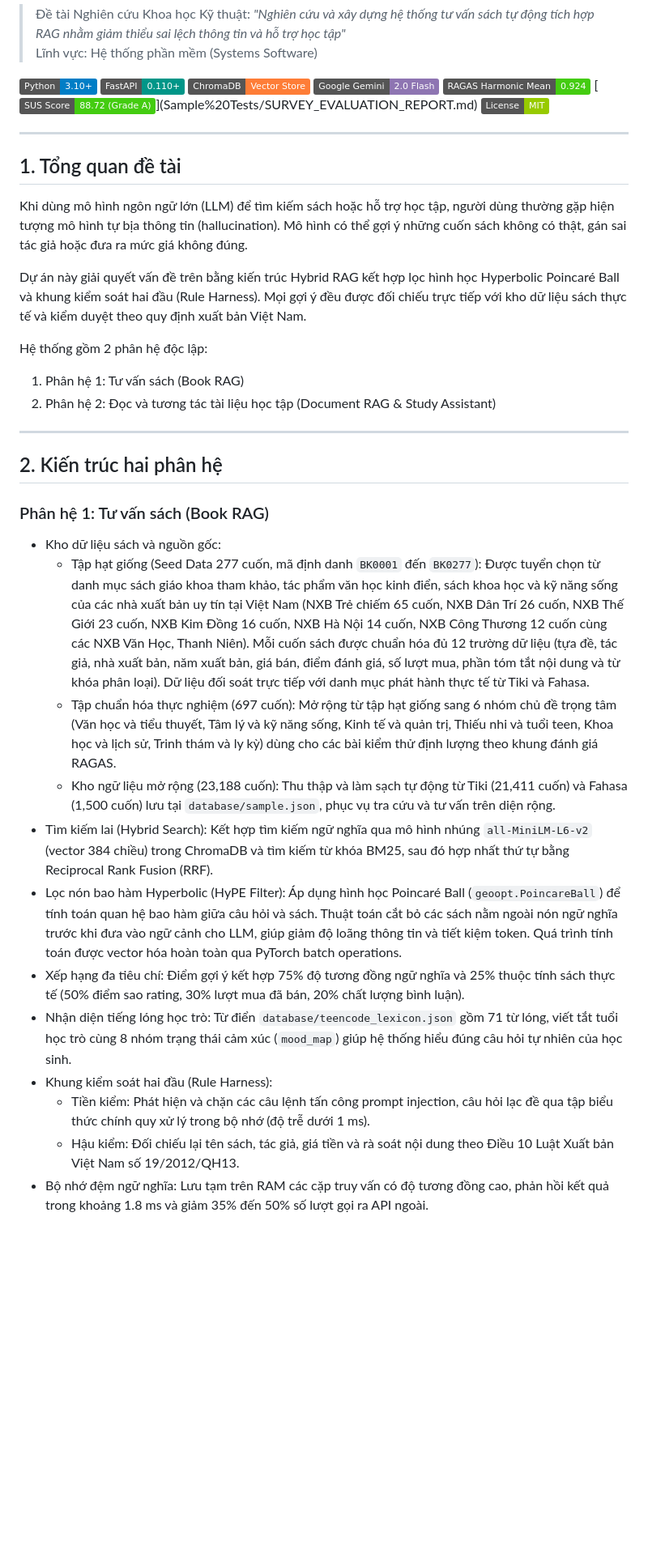
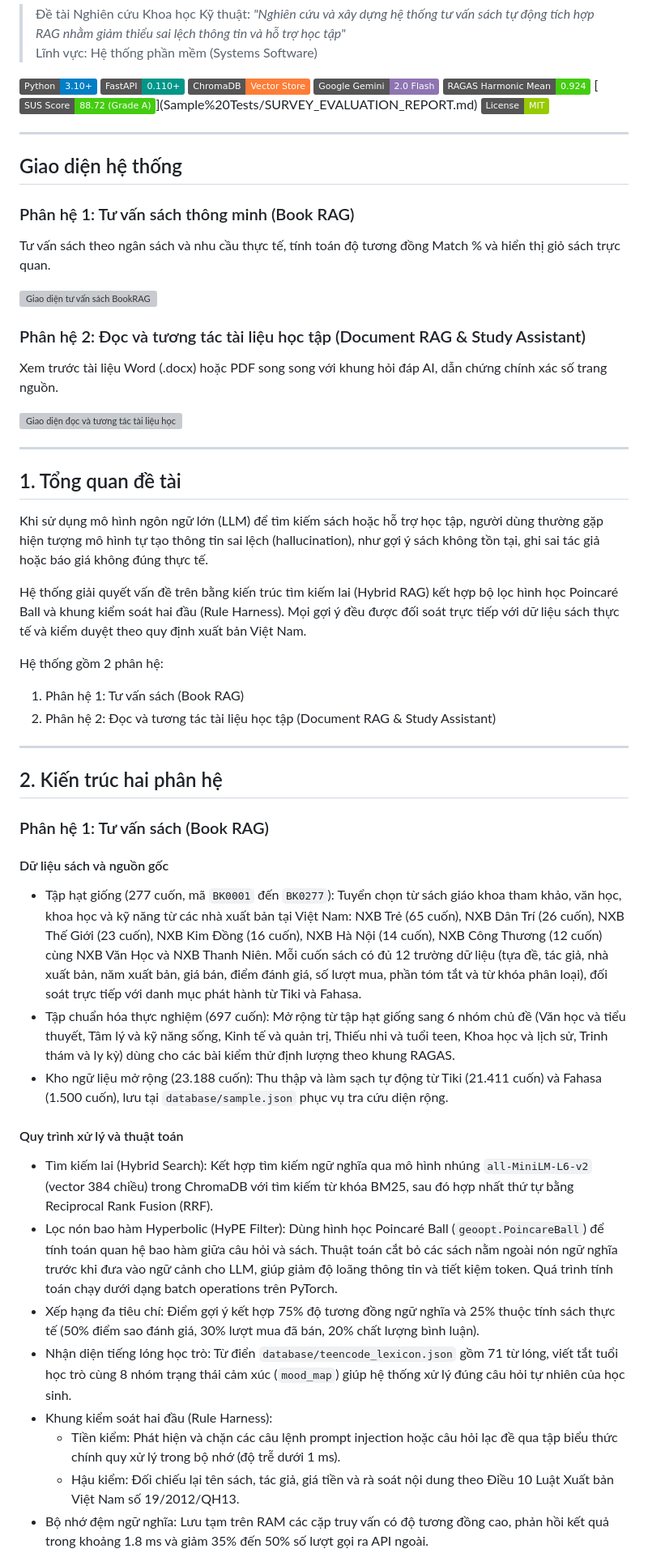
Before and after one commit to Nek0itzme/BooksRAG-Chatbot, a Markdown page: README.md, the part around one of its changes. Shown at 81% size. Rendered like a GitHub page; badges without logos; blank space fills up the shorter version; grey boxes are pictures that could not be loaded.

```diff
--- a/README.md
+++ b/README.md
@@ -14,13 +14,27 @@
 
 ---
 
+## Giao diện hệ thống
+
+### Phân hệ 1: Tư vấn sách thông minh (Book RAG)
+Tư vấn sách theo ngân sách và nhu cầu thực tế, tính toán độ tương đồng Match % và hiển thị giỏ sách trực quan.
+
+![Giao diện tư vấn sách BookRAG](assets/demo_preview.png)
+
+### Phân hệ 2: Đọc và tương tác tài liệu học tập (Document RAG & Study Assistant)
+Xem trước tài liệu Word (.docx) hoặc PDF song song với khung hỏi đáp AI, dẫn chứng chính xác số trang nguồn.
+
+![Giao diện đọc và tương tác tài liệu học tập](assets/doc_rag_demo.png)
+
+---
+
 ## 1. Tổng quan đề tài
 
-Khi dùng mô hình ngôn ngữ lớn (LLM) để tìm kiếm sách hoặc hỗ trợ học tập, người dùng thường gặp hiện tượng mô hình tự bịa thông tin (hallucination). Mô hình có thể gợi ý những cuốn sách không có thật, gán sai tác giả hoặc đưa ra mức giá không đúng.
+Khi sử dụng mô hình ngôn ngữ lớn (LLM) để tìm kiếm sách hoặc hỗ trợ học tập, người dùng thường gặp hiện tượng mô hình tự tạo thông tin sai lệch (hallucination), như gợi ý sách không tồn tại, ghi sai tác giả hoặc báo giá không đúng thực tế.
 
-Dự án này giải quyết vấn đề trên bằng kiến trúc Hybrid RAG kết hợp lọc hình học Hyperbolic Poincaré Ball và khung kiểm soát hai đầu (Rule Harness). Mọi gợi ý đều được đối chiếu trực tiếp với kho dữ liệu sách thực tế và kiểm duyệt theo quy định xuất bản Việt Nam.
+Hệ thống giải quyết vấn đề trên bằng kiến trúc tìm kiếm lai (Hybrid RAG) kết hợp bộ lọc hình học Poincaré Ball và khung kiểm soát hai đầu (Rule Harness). Mọi gợi ý đều được đối soát trực tiếp với dữ liệu sách thực tế và kiểm duyệt theo quy định xuất bản Việt Nam.
 
-Hệ thống gồm 2 phân hệ độc lập:
+Hệ thống gồm 2 phân hệ:
 1. Phân hệ 1: Tư vấn sách (Book RAG)
 2. Phân hệ 2: Đọc và tương tác tài liệu học tập (Document RAG & Study Assistant)
 
@@ -30,16 +44,18 @@ Hệ thống gồm 2 phân hệ độc lập:
 
 ### Phân hệ 1: Tư vấn sách (Book RAG)
 
-* Kho dữ liệu sách và nguồn gốc:
-  * Tập hạt giống (Seed Data 277 cuốn, mã định danh `BK0001` đến `BK0277`): Được tuyển chọn từ danh mục sách giáo khoa tham khảo, tác phẩm văn học kinh điển, sách khoa học và kỹ năng sống của các nhà xuất bản uy tín tại Việt Nam (NXB Trẻ chiếm 65 cuốn, NXB Dân Trí 26 cuốn, NXB Thế Giới 23 cuốn, NXB Kim Đồng 16 cuốn, NXB Hà Nội 14 cuốn, NXB Công Thương 12 cuốn cùng các NXB Văn Học, Thanh Niên). Mỗi cuốn sách được chuẩn hóa đủ 12 trường dữ liệu (tựa đề, tác giả, nhà xuất bản, năm xuất bản, giá bán, điểm đánh giá, số lượt mua, phần tóm tắt nội dung và từ khóa phân loại). Dữ liệu đối soát trực tiếp với danh mục phát hành thực tế từ Tiki và Fahasa.
-  * Tập chuẩn hóa thực nghiệm (697 cuốn): Mở rộng từ tập hạt giống sang 6 nhóm chủ đề trọng tâm (Văn học và tiểu thuyết, Tâm lý và kỹ năng sống, Kinh tế và quản trị, Thiếu nhi và tuổi teen, Khoa học và lịch sử, Trinh thám và ly kỳ) dùng cho các bài kiểm thử định lượng theo khung đánh giá RAGAS.
-  * Kho ngữ liệu mở rộng (23,188 cuốn): Thu thập và làm sạch tự động từ Tiki (21,411 cuốn) và Fahasa (1,500 cuốn) lưu tại `database/sample.json`, phục vụ tra cứu và tư vấn trên diện rộng.
-* Tìm kiếm lai (Hybrid Search): Kết hợp tìm kiếm ngữ nghĩa qua mô hình nhúng `all-MiniLM-L6-v2` (vector 384 chiều) trong ChromaDB và tìm kiếm từ khóa BM25, sau đó hợp nhất thứ tự bằng Reciprocal Rank Fusion (RRF).
-* Lọc nón bao hàm Hyperbolic (HyPE Filter): Áp dụng hình học Poincaré Ball (`geoopt.PoincareBall`) để tính toán quan hệ bao hàm giữa câu hỏi và sách. Thuật toán cắt bỏ các sách nằm ngoài nón ngữ nghĩa trước khi đưa vào ngữ cảnh cho LLM, giúp giảm độ loãng thông tin và tiết kiệm token. Quá trình tính toán được vector hóa hoàn toàn qua PyTorch batch operations.
-* Xếp hạng đa tiêu chí: Điểm gợi ý kết hợp 75% độ tương đồng ngữ nghĩa và 25% thuộc tính sách thực tế (50% điểm sao rating, 30% lượt mua đã bán, 20% chất lượng bình luận).
-* Nhận diện tiếng lóng học trò: Từ điển `database/teencode_lexicon.json` gồm 71 từ lóng, viết tắt tuổi học trò cùng 8 nhóm trạng thái cảm xúc (`mood_map`) giúp hệ thống hiểu đúng câu hỏi tự nhiên của học sinh.
+#### Dữ liệu sách và nguồn gốc
+* Tập hạt giống (277 cuốn, mã `BK0001` đến `BK0277`): Tuyển chọn từ sách giáo khoa tham khảo, văn học, khoa học và kỹ năng từ các nhà xuất bản tại Việt Nam: NXB Trẻ (65 cuốn), NXB Dân Trí (26 cuốn), NXB Thế Giới (23 cuốn), NXB Kim Đồng (16 cuốn), NXB Hà Nội (14 cuốn), NXB Công Thương (12 cuốn) cùng NXB Văn Học và NXB Thanh Niên. Mỗi cuốn sách có đủ 12 trường dữ liệu (tựa đề, tác giả, nhà xuất bản, năm xuất bản, giá bán, điểm đánh giá, số lượt mua, phần tóm tắt và từ khóa phân loại), đối soát trực tiếp với danh mục phát hành từ Tiki và Fahasa.
+* Tập chuẩn hóa thực nghiệm (697 cuốn): Mở rộng từ tập hạt giống sang 6 nhóm chủ đề (Văn học và tiểu thuyết, Tâm lý và kỹ năng sống, Kinh tế và quản trị, Thiếu nhi và tuổi teen, Khoa học và lịch sử, Trinh thám và ly kỳ) dùng cho các bài kiểm thử định lượng theo khung RAGAS.
+* Kho ngữ liệu mở rộng (23.188 cuốn): Thu thập và làm sạch tự động từ Tiki (21.411 cuốn) và Fahasa (1.500 cuốn), lưu tại `database/sample.json` phục vụ tra cứu diện rộng.
+
+#### Quy trình xử lý và thuật toán
+* Tìm kiếm lai (Hybrid Search): Kết hợp tìm kiếm ngữ nghĩa qua mô hình nhúng `all-MiniLM-L6-v2` (vector 384 chiều) trong ChromaDB với tìm kiếm từ khóa BM25, sau đó hợp nhất thứ tự bằng Reciprocal Rank Fusion (RRF).
+* Lọc nón bao hàm Hyperbolic (HyPE Filter): Dùng hình học Poincaré Ball (`geoopt.PoincareBall`) để tính toán quan hệ bao hàm giữa câu hỏi và sách. Thuật toán cắt bỏ các sách nằm ngoài nón ngữ nghĩa trước khi đưa vào ngữ cảnh cho LLM, giúp giảm độ loãng thông tin và tiết kiệm token. Quá trình tính toán chạy dưới dạng batch operations trên PyTorch.
+* Xếp hạng đa tiêu chí: Điểm gợi ý kết hợp 75% độ tương đồng ngữ nghĩa và 25% thuộc tính sách thực tế (50% điểm sao đánh giá, 30% lượt mua đã bán, 20% chất lượng bình luận).
+* Nhận diện tiếng lóng học trò: Từ điển `database/teencode_lexicon.json` gồm 71 từ lóng, viết tắt tuổi học trò cùng 8 nhóm trạng thái cảm xúc (`mood_map`) giúp hệ thống xử lý đúng câu hỏi tự nhiên của học sinh.
 * Khung kiểm soát hai đầu (Rule Harness):
-  * Tiền kiểm: Phát hiện và chặn các câu lệnh tấn công prompt injection, câu hỏi lạc đề qua tập biểu thức chính quy xử lý trong bộ nhớ (độ trễ dưới 1 ms).
+  * Tiền kiểm: Phát hiện và chặn các câu lệnh prompt injection hoặc câu hỏi lạc đề qua tập biểu thức chính quy xử lý trong bộ nhớ (độ trễ dưới 1 ms).
   * Hậu kiểm: Đối chiếu lại tên sách, tác giả, giá tiền và rà soát nội dung theo Điều 10 Luật Xuất bản Việt Nam số 19/2012/QH13.
 * Bộ nhớ đệm ngữ nghĩa: Lưu tạm trên RAM các cặp truy vấn có độ tương đồng cao, phản hồi kết quả trong khoảng 1.8 ms và giảm 35% đến 50% số lượt gọi ra API ngoài.
 
```
Also changed, not shown: other parts of README.md (+35 -30 lines).
